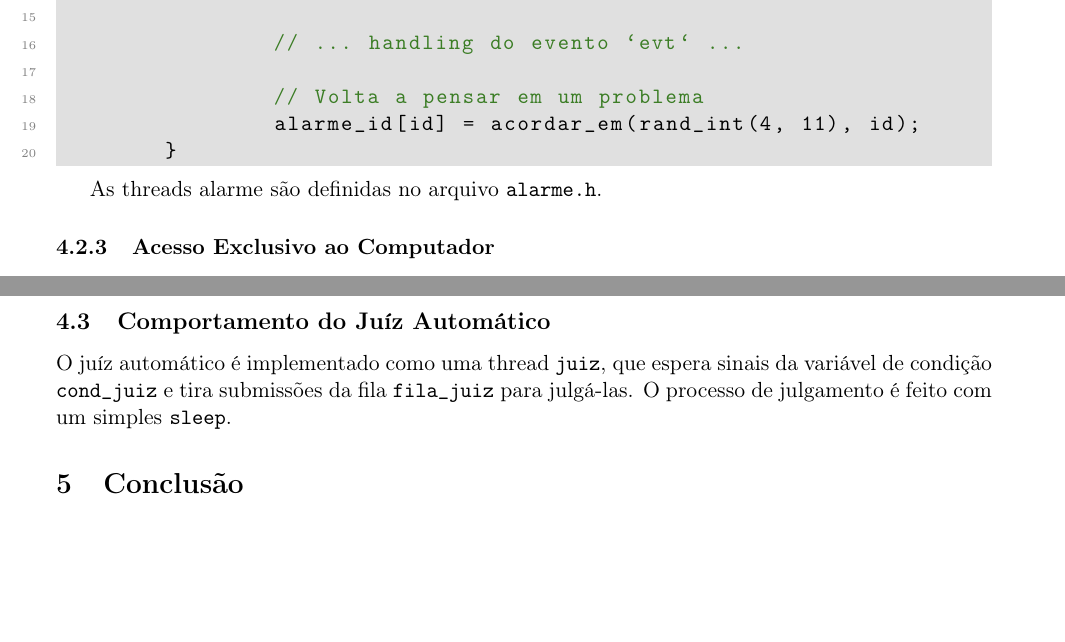
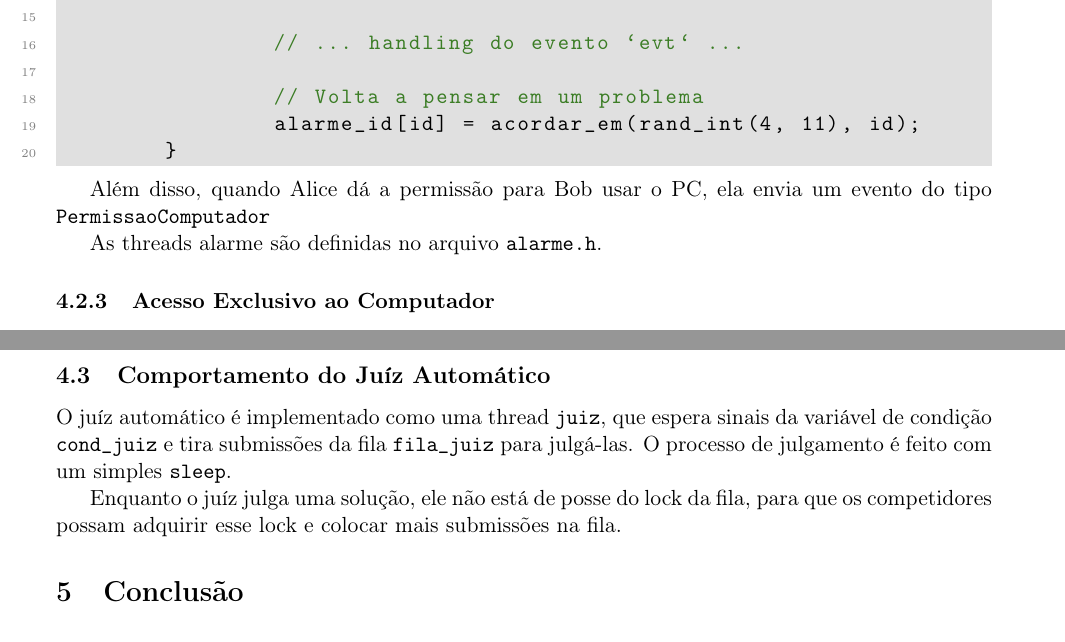
Before and after one commit to LeoRiether/ProgConcorrenteMaratona, a LaTeX document (relatorio/main.tex): two parts of pages 4 and 5 of 5, joined at a grey line, cut so that both start at the same text, the shorter picture padded with empty space. Compiled offline with pdfLaTeX.

Commit message:
quase acabando

```diff
--- a/relatorio/main.tex
+++ b/relatorio/main.tex
@@ -185,6 +185,9 @@ for (;;) {
 		alarme_id[id] = acordar_em(rand_int(4, 11), id);
 	}
 	\end{lstlisting}
+
+	Além disso, quando Alice dá a permissão para Bob usar o PC, ela envia um evento do tipo
+	\code{PermissaoComputador}
 
 	As threads alarme são definidas no arquivo \code{alarme.h}.
 
@@ -223,6 +226,9 @@ for (;;) {
 	condição \code{cond_juiz} e tira submissões da fila \code{fila_juiz} para julgá-las. O processo de
 	julgamento é feito com um simples \code{sleep}.
 
+	Enquanto o juíz julga uma solução, ele não está de posse do lock da fila, para que os competidores
+	possam adquirir esse lock e colocar mais submissões na fila.
+
 
 	\section{Conclusão}
 
```
Also changed, not shown: fsm.png (deleted), relatorio/main.tex (4 more changed lines), 1 other file.
